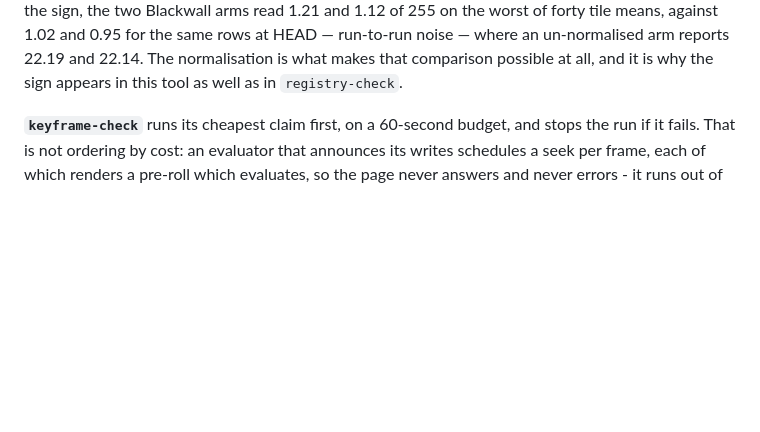
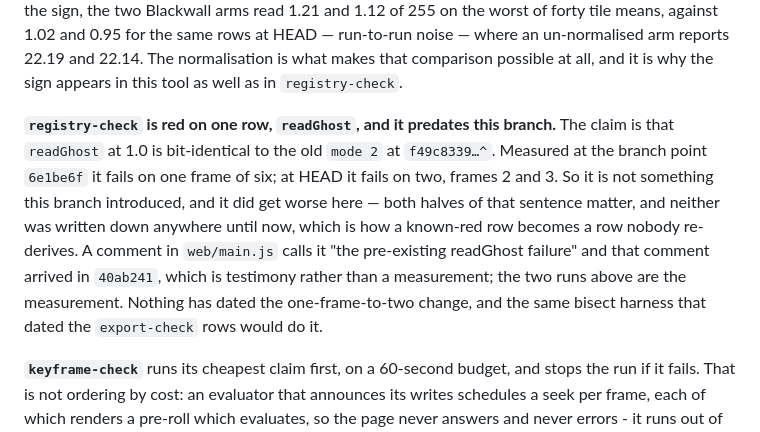
Before and after one commit to kwerdenker/braindance, a Markdown page: docs/proof-tools.md, the part around the change. Drawn GitHub-style; blank space fills up the shorter version.

Commit message:
Write down registry-check's one red row, and measure whether it is ours
`registry-check` fails on `readGhost at 1.0 is bit-identical to mode 2 at
f49c8339...^`, and nothing in `docs/` said so. A comment in `web/main.js` calls it
"the pre-existing readGhost failure", which is testimony rather than a measurement
- and the comment arrived in `40ab241`, on this branch, so it could not settle its
own claim.

Measured instead. At the branch point `6e1be6f` the row fails on one frame of six.
At HEAD it fails on two, frames 2 and 3. So it predates this branch and it did get
worse here, and both halves of that belong on the page: a known-red row nobody
wrote down is a row somebody re-derives, which is what this page exists to stop.

Nothing dates the one-frame-to-two change. The bisect harness that dated the
`export-check` rows would do it, and that is the next step rather than an
assumption.

```diff
--- a/docs/proof-tools.md
+++ b/docs/proof-tools.md
@@ -196,6 +196,16 @@ the two Blackwall arms read 1.21 and 1.12 of 255 on the worst of forty tile mean
 1.02 and 0.95 for the same rows at HEAD — run-to-run noise — where an un-normalised arm
 reports 22.19 and 22.14. The normalisation is what makes that comparison possible at all,
 and it is why the sign appears in this tool as well as in `registry-check`.
+
+**`registry-check` is red on one row, `readGhost`, and it predates this branch.** The claim is
+that `readGhost` at 1.0 is bit-identical to the old `mode 2` at `f49c8339…^`. Measured at the
+branch point `6e1be6f` it fails on one frame of six; at HEAD it fails on two, frames 2 and 3.
+So it is not something this branch introduced, and it did get worse here — both halves of that
+sentence matter, and neither was written down anywhere until now, which is how a known-red row
+becomes a row nobody re-derives. A comment in `web/main.js` calls it "the pre-existing readGhost
+failure" and that comment arrived in `40ab241`, which is testimony rather than a measurement;
+the two runs above are the measurement. Nothing has dated the one-frame-to-two change, and the
+same bisect harness that dated the `export-check` rows would do it.
 
 **`keyframe-check`** runs its cheapest claim first, on a 60-second budget, and stops the run if
 it fails. That is not ordering by cost: an evaluator that announces its writes schedules a seek
```
